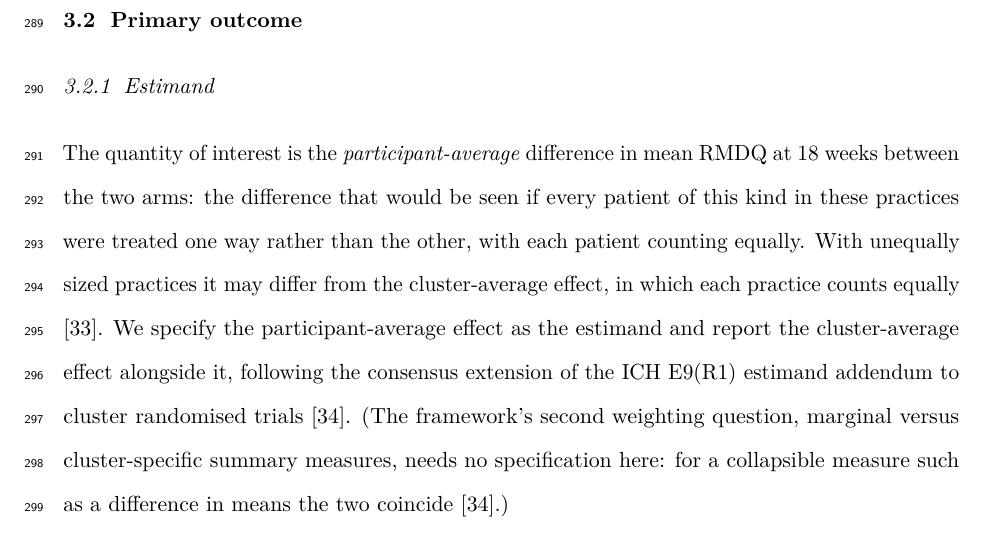
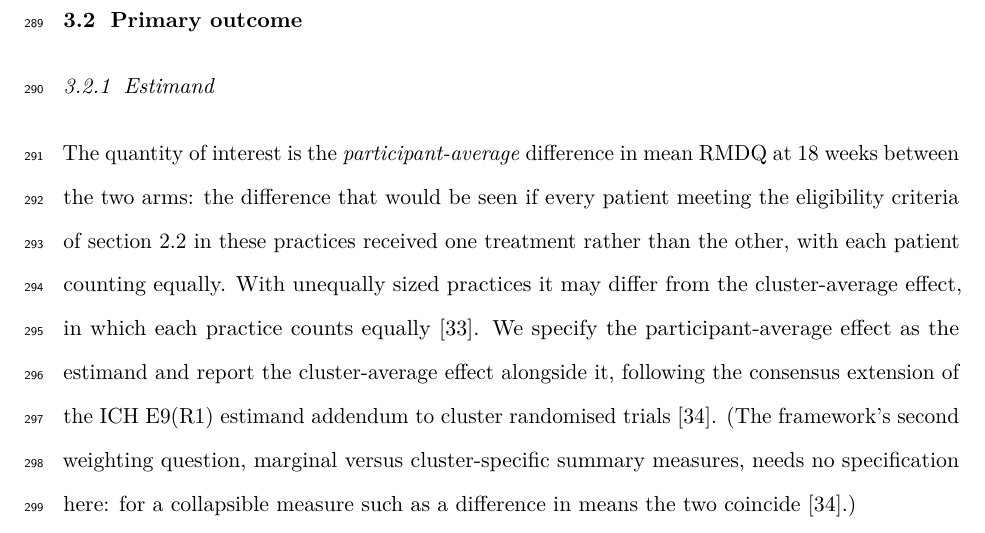
Before and after one commit to jdegenfellner/Resolve_Swiss_Statistical_Analysis_Plan, a LaTeX document (paper.tex): part of page 13 of 30, cut so that both start at the same text. Compiled offline with pdfLaTeX.

Commit message:
Name the estimand population instead of patients of this kind

```diff
--- a/paper.tex
+++ b/paper.tex
@@ -613,8 +614,9 @@ Highest education level, n (\%) & xx (xx) & xx (xx) & xx (xx)\\
 
 The quantity of interest is the \emph{participant-average} difference in mean
 RMDQ at 18 weeks between the two arms: the difference that would be seen if
-every patient of this kind in these practices were treated one way rather than
-the other, with each patient counting equally. With unequally sized practices it may differ from the
+every patient meeting the eligibility criteria of
+section~\ref{sec:eligibility} in these practices received one treatment rather
+than the other, with each patient counting equally. With unequally sized practices it may differ from the
 cluster-average effect, in which each practice counts equally
 \citep{kahan2023}. We specify the participant-average effect as the estimand and report the
 cluster-average effect alongside it, following the consensus extension of the
```
Also changed, not shown: paper.pdf, paper.tex (1 more changed lines).
